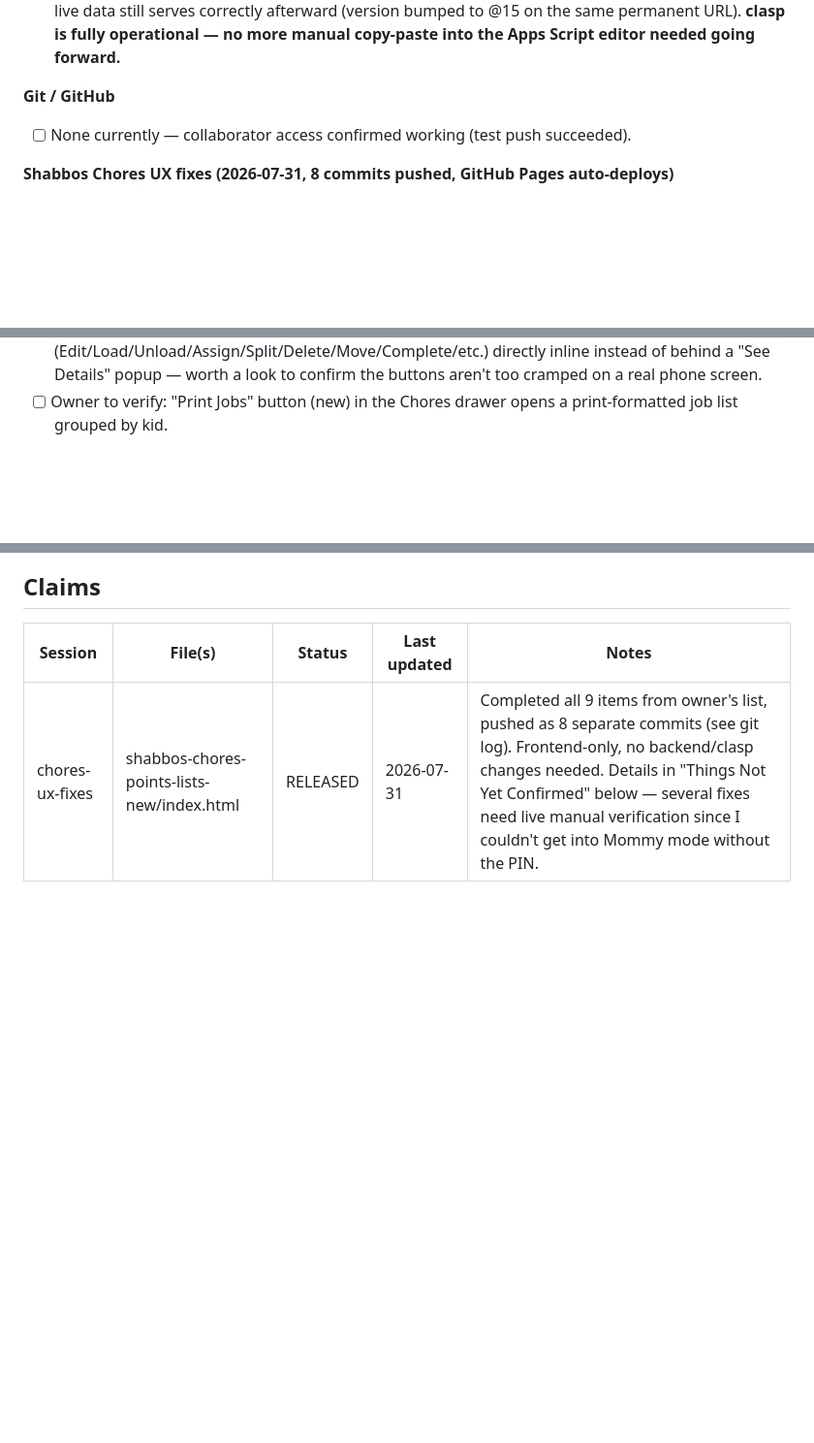
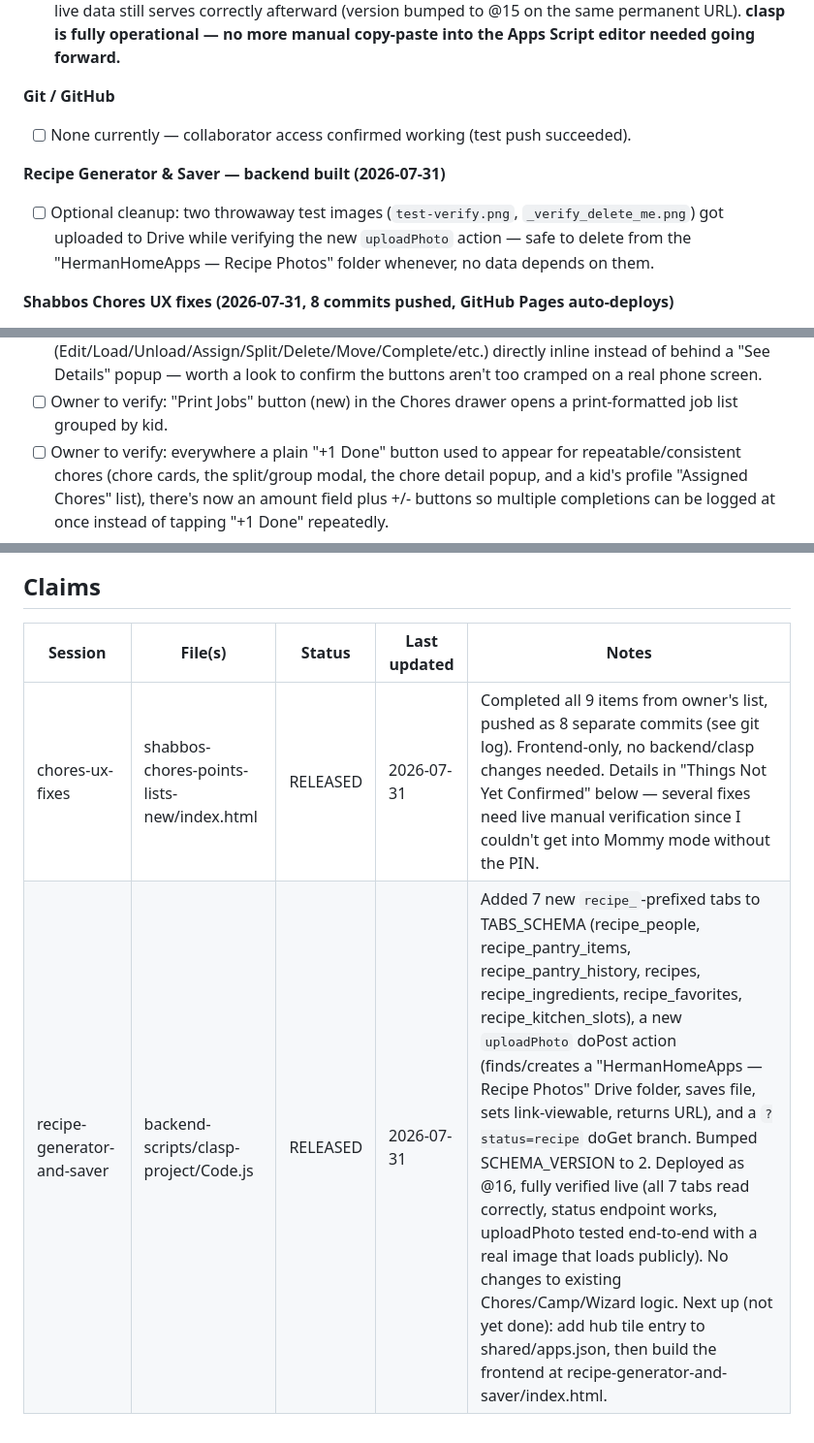
Before and after one commit to hermanhomeapps/hermanhomeapps.github.io, a Markdown page: SESSION_MANAGER.md, 3 parts joined by grey strips. Shown at 97% size. Drawn GitHub-style; blank space fills up the shorter version.

```diff
--- a/SESSION_MANAGER.md
+++ b/SESSION_MANAGER.md
@@ -87,15 +87,20 @@ Running, cumulative list of manual action items other sessions are waiting on th
 **Git / GitHub**
 - [ ] None currently — collaborator access confirmed working (test push succeeded).
 
+**Recipe Generator & Saver — backend built (2026-07-31)**
+- [ ] Optional cleanup: two throwaway test images (`test-verify.png`, `_verify_delete_me.png`) got uploaded to Drive while verifying the new `uploadPhoto` action — safe to delete from the "HermanHomeApps — Recipe Photos" folder whenever, no data depends on them.
+
 **Shabbos Chores UX fixes (2026-07-31, 8 commits pushed, GitHub Pages auto-deploys)**
 - [ ] Owner to verify: "Save Colors" now refreshes the open kid profile card's color live instead of needing a close/reopen — couldn't test in-browser since Mommy mode needs the PIN, which this session didn't have.
 - [ ] Owner to verify: modal/drawer z-index was unified into one shared counter (previously drawers and overlays had separate ranges, causing modals opened from within an open drawer — Assign, Add Chore, etc. — to render behind it). Should fix both the "assign shows under the screen" and "add chore goes back to main screen" reports, since the owner confirmed both were the same underlying issue.
 - [ ] Owner to verify: "Assigned" filter tab in the Chores drawer now shows only chores still in progress, not old completed ones (completed chores are still preserved forever for points history — only this tab's filter changed, not the data).
 - [ ] Owner to verify: chore cards in the Chores drawer now show all management actions (Edit/Load/Unload/Assign/Split/Delete/Move/Complete/etc.) directly inline instead of behind a "See Details" popup — worth a look to confirm the buttons aren't too cramped on a real phone screen.
 - [ ] Owner to verify: "Print Jobs" button (new) in the Chores drawer opens a print-formatted job list grouped by kid.
+- [ ] Owner to verify: everywhere a plain "+1 Done" button used to appear for repeatable/consistent chores (chore cards, the split/group modal, the chore detail popup, and a kid's profile "Assigned Chores" list), there's now an amount field plus +/- buttons so multiple completions can be logged at once instead of tapping "+1 Done" repeatedly.
 
 ## Claims
 
 | Session | File(s) | Status | Last updated | Notes |
 |---|---|---|---|---|
 | chores-ux-fixes | shabbos-chores-points-lists-new/index.html | RELEASED | 2026-07-31 | Completed all 9 items from owner's list, pushed as 8 separate commits (see git log). Frontend-only, no backend/clasp changes needed. Details in "Things Not Yet Confirmed" below — several fixes need live manual verification since I couldn't get into Mommy mode without the PIN. |
+| recipe-generator-and-saver | backend-scripts/clasp-project/Code.js | RELEASED | 2026-07-31 | Added 7 new `recipe_`-prefixed tabs to TABS_SCHEMA (recipe_people, recipe_pantry_items, recipe_pantry_history, recipes, recipe_ingredients, recipe_favorites, recipe_kitchen_slots), a new `uploadPhoto` doPost action (finds/creates a "HermanHomeApps — Recipe Photos" Drive folder, saves file, sets link-viewable, returns URL), and a `?status=recipe` doGet branch. Bumped SCHEMA_VERSION to 2. Deployed as @16, fully verified live (all 7 tabs read correctly, status endpoint works, uploadPhoto tested end-to-end with a real image that loads publicly). No changes to existing Chores/Camp/Wizard logic. Next up (not yet done): add hub tile entry to shared/apps.json, then build the frontend at recipe-generator-and-saver/index.html. |
```
